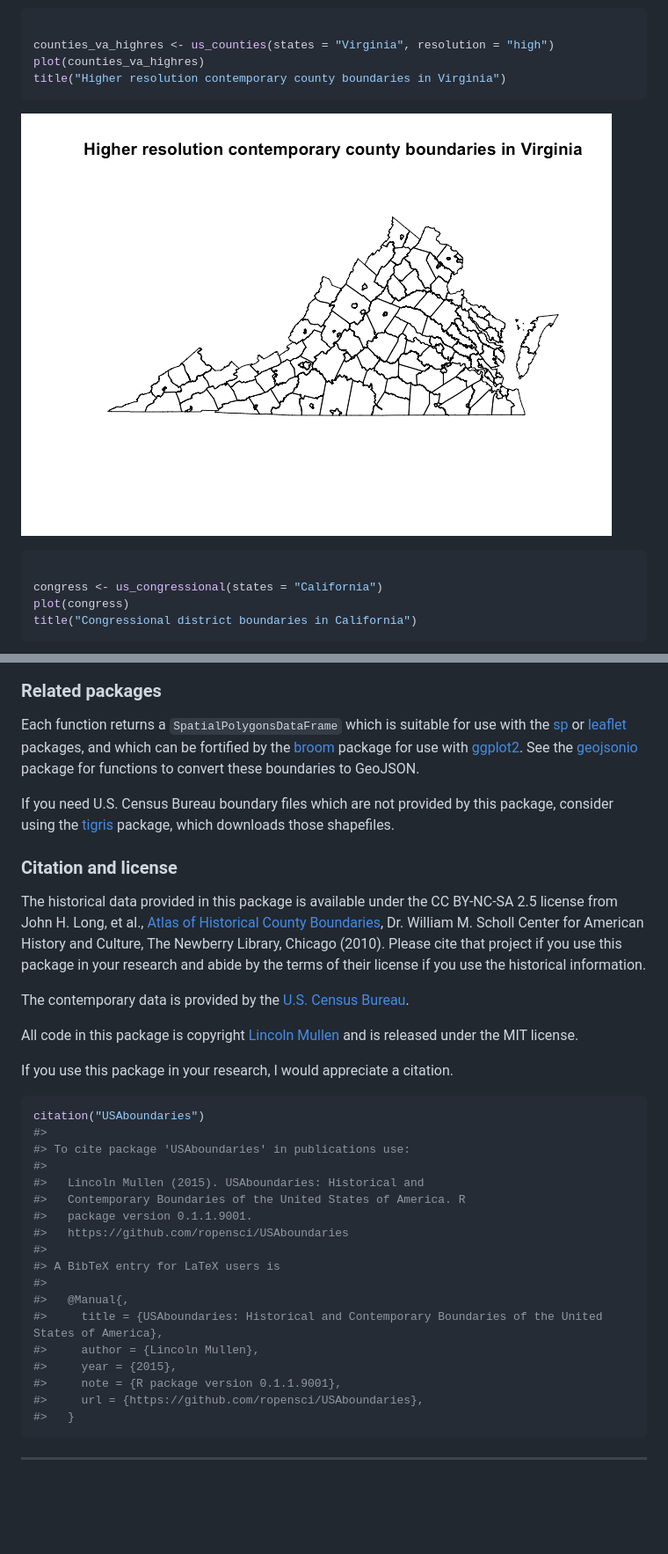
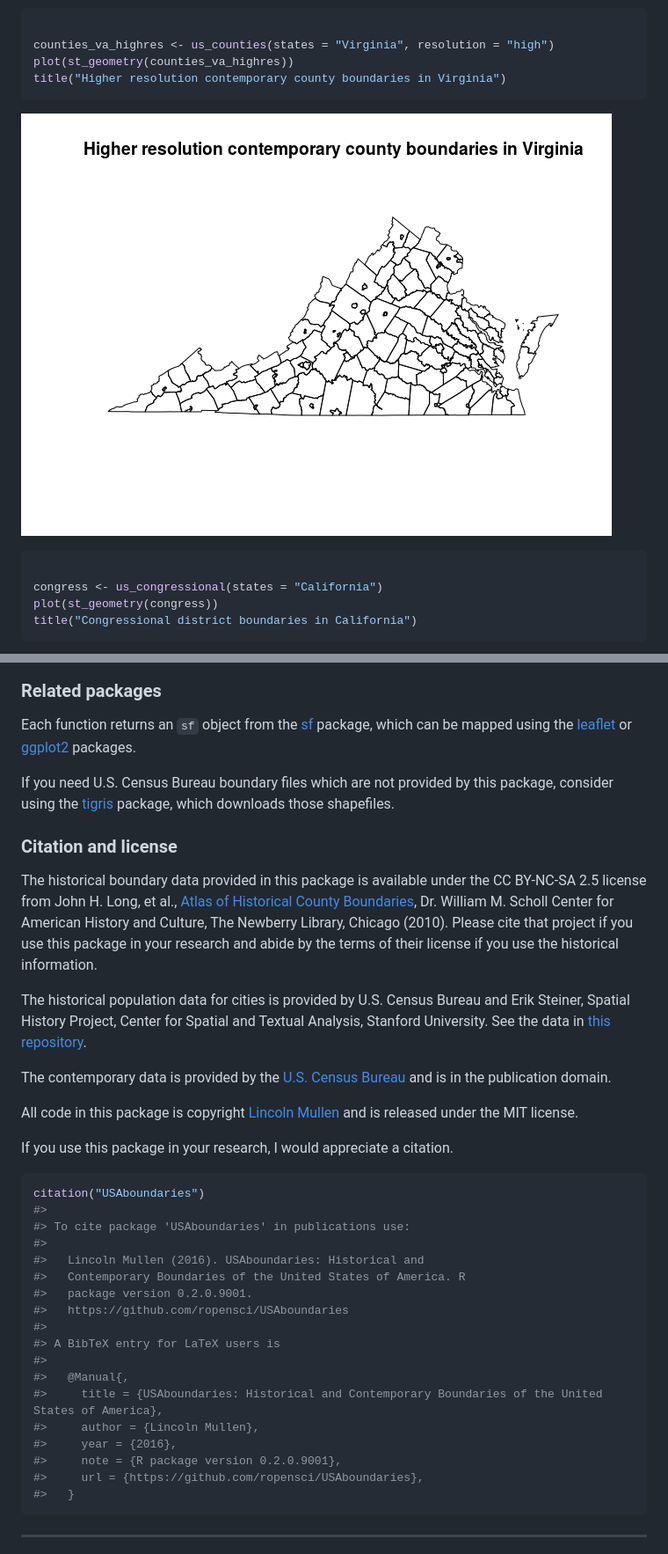
Before and after one commit to ropensci/USAboundaries, a Markdown page: README.md, 2 parts joined by grey strips. Shown at 88% size. Drawn GitHub-style; pictures changed too: README-unnamed-chunk-2-5.png; blank space fills up the shorter version.

````diff
--- a/README.md
+++ b/README.md
@@ -70,7 +72,7 @@ title("Contemporary county boundaries in Virginia")
 ``` r
 
 counties_va_highres <- us_counties(states = "Virginia", resolution = "high")
-plot(counties_va_highres)
+plot(st_geometry(counties_va_highres))
 title("Higher resolution contemporary county boundaries in Virginia")
 ```
 
@@ -79,7 +81,7 @@ title("Higher resolution contemporary county boundaries in Virginia")
 ``` r
 
 congress <- us_congressional(states = "California")
-plot(congress)
+plot(st_geometry(congress))
 title("Congressional district boundaries in California")
 ```
 
@@ -87,15 +89,17 @@ title("Congressional district boundaries in California")
 
 ### Related packages
 
-Each function returns a `SpatialPolygonsDataFrame` which is suitable for use with the [sp](http://cran.r-project.org/package=sp) or [leaflet](http://cran.r-project.org/package=leaflet) packages, and which can be fortified by the [broom](http://cran.r-project.org/package=broom) package for use with [ggplot2](http://cran.r-project.org/package=ggplot2). See the [geojsonio](http://cran.r-project.org/package=geojsonio) package for functions to convert these boundaries to GeoJSON.
+Each function returns an `sf` object from the [sf](http://cran.r-project.org/package=sf) package, which can be mapped using the [leaflet](http://cran.r-project.org/package=leaflet) or [ggplot2](http://cran.r-project.org/package=ggplot2) packages.
 
 If you need U.S. Census Bureau boundary files which are not provided by this package, consider using the [tigris](http://cran.r-project.org/package=tigris) package, which downloads those shapefiles.
 
 ### Citation and license
 
-The historical data provided in this package is available under the CC BY-NC-SA 2.5 license from John H. Long, et al., [Atlas of Historical County Boundaries](http://publications.newberry.org/ahcbp/), Dr. William M. Scholl Center for American History and Culture, The Newberry Library, Chicago (2010). Please cite that project if you use this package in your research and abide by the terms of their license if you use the historical information.
+The historical boundary data provided in this package is available under the CC BY-NC-SA 2.5 license from John H. Long, et al., [Atlas of Historical County Boundaries](http://publications.newberry.org/ahcbp/), Dr. William M. Scholl Center for American History and Culture, The Newberry Library, Chicago (2010). Please cite that project if you use this package in your research and abide by the terms of their license if you use the historical information.
 
-The contemporary data is provided by the [U.S. Census Bureau](https://www.census.gov/geo/maps-data/).
+The historical population data for cities is provided by U.S. Census Bureau and Erik Steiner, Spatial History Project, Center for Spatial and Textual Analysis, Stanford University. See the data in [this repository](https://github.com/cestastanford/historical-us-city-populations).
+
+The contemporary data is provided by the [U.S. Census Bureau](https://www.census.gov/geo/maps-data/) and is in the publication domain.
 
 All code in this package is copyright [Lincoln Mullen](http://lincolnmullen.com) and is released under the MIT license.
 
@@ -106,9 +110,9 @@ citation("USAboundaries")
 #>
 #> To cite package 'USAboundaries' in publications use:
 #>
-#>   Lincoln Mullen (2015). USAboundaries: Historical and
+#>   Lincoln Mullen (2016). USAboundaries: Historical and
 #>   Contemporary Boundaries of the United States of America. R
-#>   package version 0.1.1.9001.
+#>   package version 0.2.0.9001.
 #>   https://github.com/ropensci/USAboundaries
 #>
 #> A BibTeX entry for LaTeX users is
@@ -116,8 +120,8 @@ citation("USAboundaries")
 #>   @Manual{,
 #>     title = {USAboundaries: Historical and Contemporary Boundaries of the United States of America},
 #>     author = {Lincoln Mullen},
-#>     year = {2015},
-#>     note = {R package version 0.1.1.9001},
+#>     year = {2016},
+#>     note = {R package version 0.2.0.9001},
 #>     url = {https://github.com/ropensci/USAboundaries},
 #>   }
 ```
````
Also changed, not shown: other parts of README.md (+12 -10 lines), README-unnamed-chunk-2-1.png, README-unnamed-chunk-2-2.png, README-unnamed-chunk-2-3.png, README-unnamed-chunk-2-4.png, README-unnamed-chunk-2-6.png, 1 other file.
